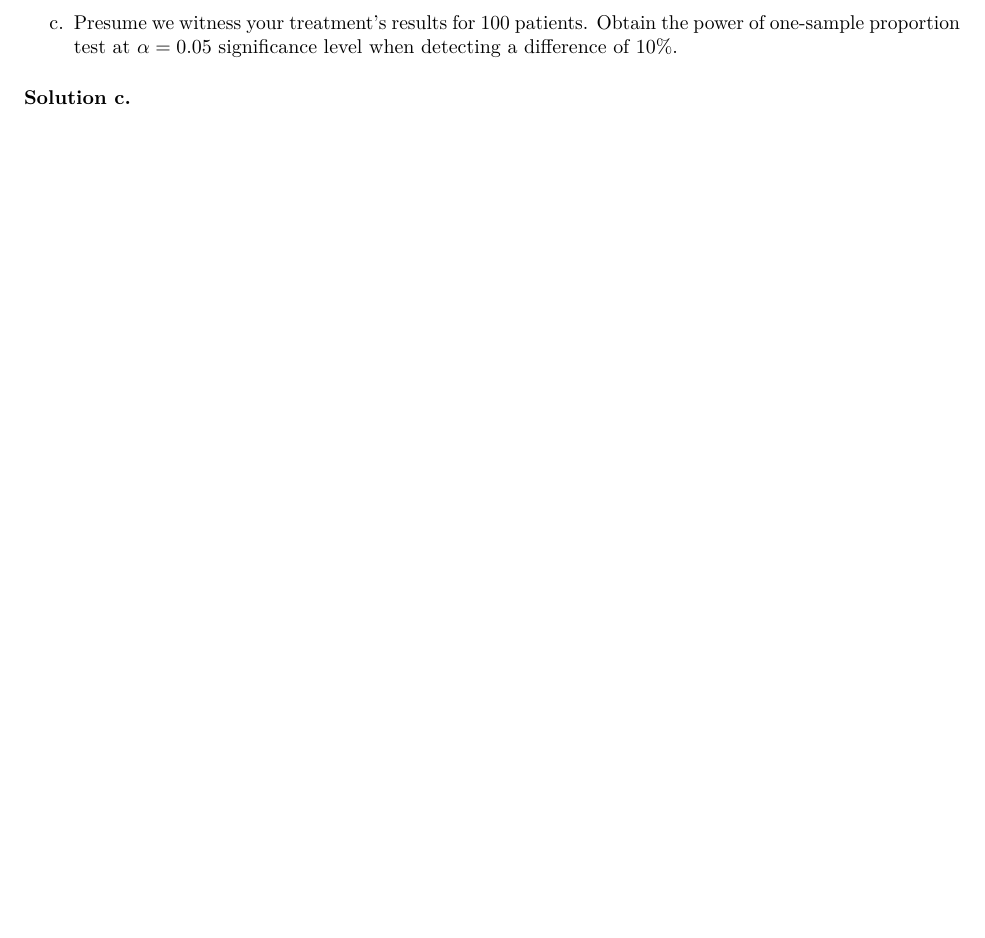
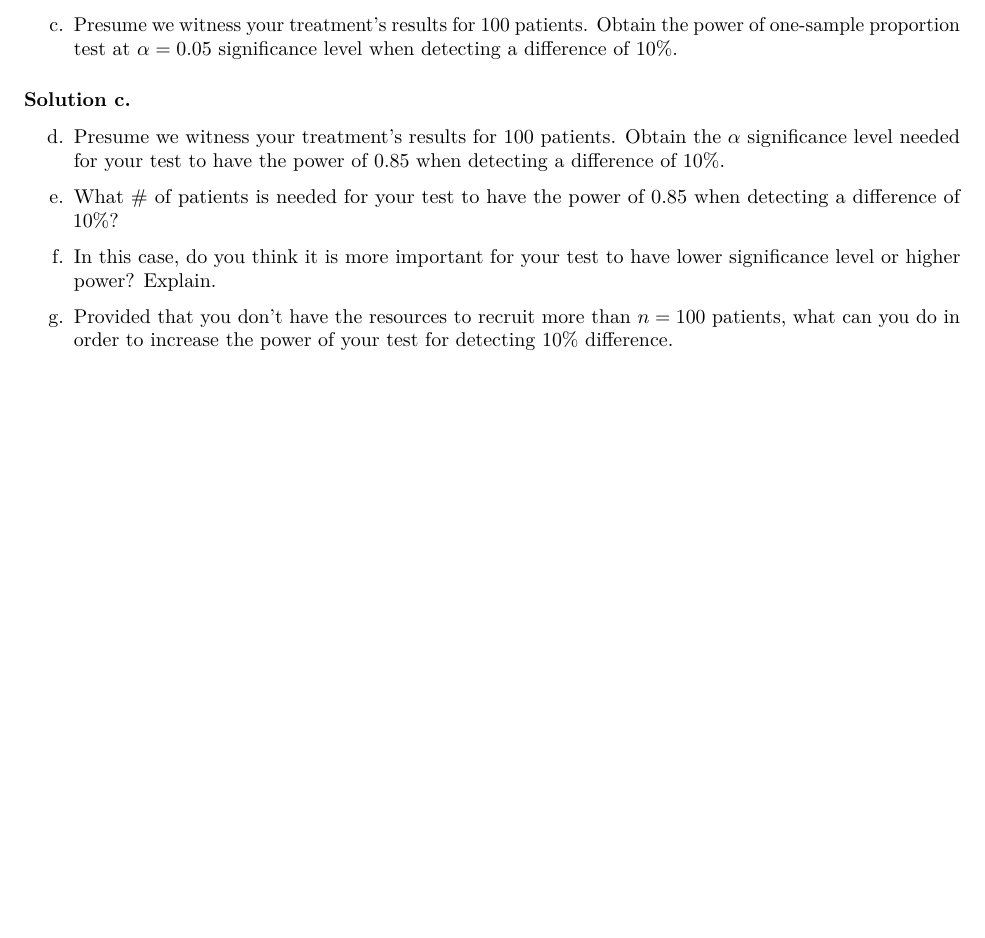
Before and after one commit to NaimChowdhury/Statistical_Inference, an R Markdown document (2020-02-13 HW2/2020-02-13_HW1.Rmd): part of page 2 of 2, cut so that both start at the same text, the shorter picture padded with empty space. The pictures show the output file 2020-02-13 HW2/2020-02-13_HW1.pdf that the author committed with the source.

Commit message:
Typed up all the problem statements.

```diff
--- a/2020-02-13 HW2/2020-02-13_HW1.Rmd
+++ b/2020-02-13 HW2/2020-02-13_HW1.Rmd
@@ -63,3 +63,12 @@ Refer to the web app from Activity 2 at the end of this section, now assuming th
   c. Presume we witness your treatment's results for 100 patients. Obtain the power of one-sample proportion test at $\alpha = 0.05$ significance level when detecting a difference of 10%.
 
 ### Solution c.
+
+
+  d. Presume we witness your treatment's results for 100 patients. Obtain the $\alpha$ significance level needed for your test to have the power of $0.85$ when detecting a difference of 10%.
+
+  e. What \# of patients is needed for your test to have the power of 0.85 when detecting a difference of 10%?
+
+  f. In this case, do you think it is more important for your test to have lower significance level or higher power? Explain.
+
+  g. Provided that you don't have the resources to recruit more than $n = 100$ patients, what can you do in order to increase the power of your test for detecting 10% difference.
```
Also changed, not shown: 2020-02-13 HW2/2020-02-13_HW1.pdf.
